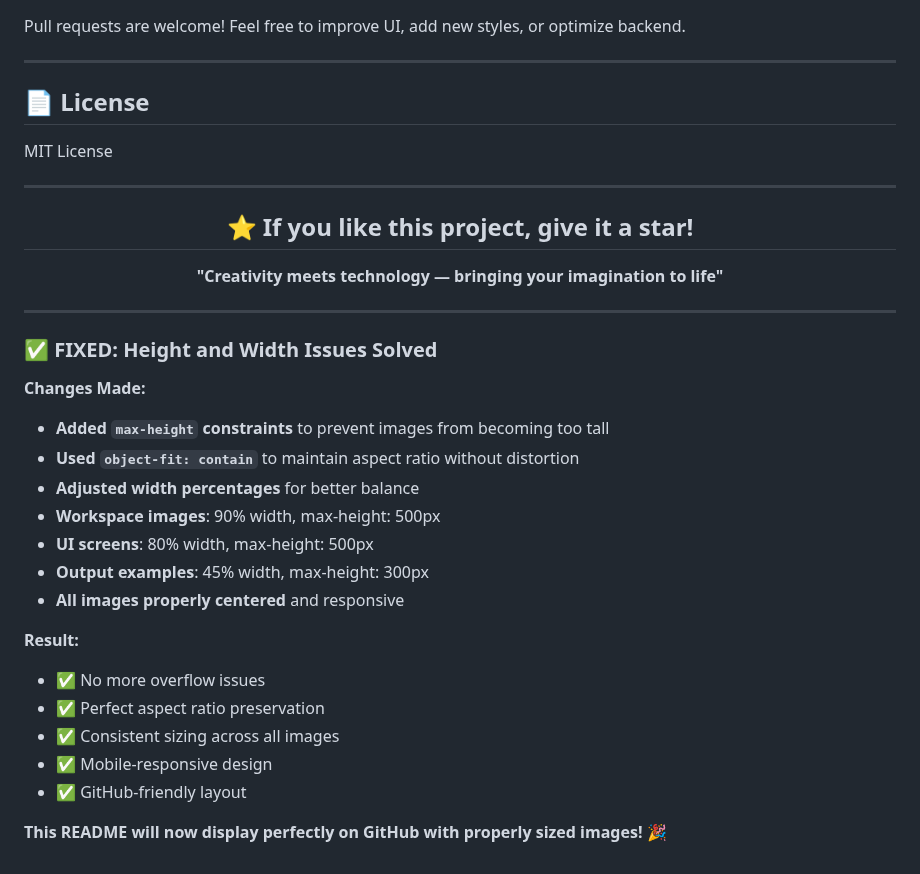
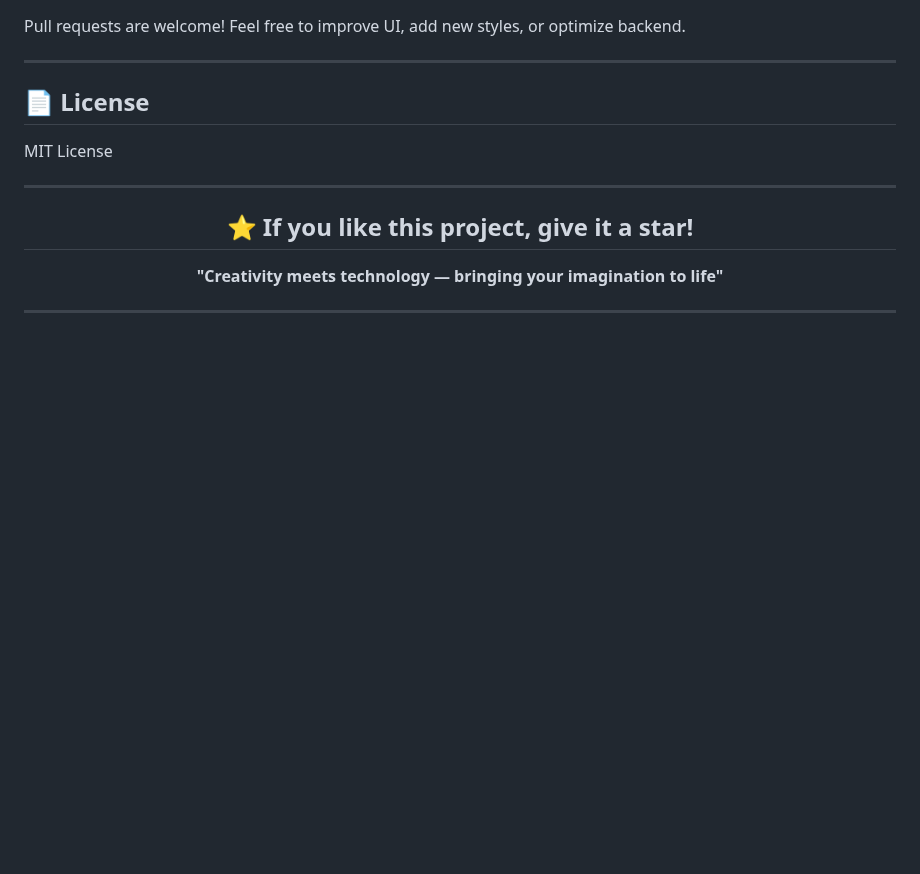
Before and after one commit to omijr123/AI-Art-Generator, a Markdown page: README.md, the part around the change. Rendered like a GitHub page; blank space fills up the shorter version.

Commit message:
Remove fixed height and width issues section from README

```diff
--- a/README.md
+++ b/README.md
@@ -345,23 +345,3 @@ AIArtGenerator/
 </div>
 
 ---
-
-### ✅ **FIXED: Height and Width Issues Solved**
-
-**Changes Made:**
-- **Added `max-height` constraints** to prevent images from becoming too tall
-- **Used `object-fit: contain`** to maintain aspect ratio without distortion
-- **Adjusted width percentages** for better balance
-- **Workspace images**: 90% width, max-height: 500px
-- **UI screens**: 80% width, max-height: 500px
-- **Output examples**: 45% width, max-height: 300px
-- **All images properly centered** and responsive
-
-**Result:**
-- ✅ No more overflow issues
-- ✅ Perfect aspect ratio preservation
-- ✅ Consistent sizing across all images
-- ✅ Mobile-responsive design
-- ✅ GitHub-friendly layout
-
-**This README will now display perfectly on GitHub with properly sized images!** 🎉
```
